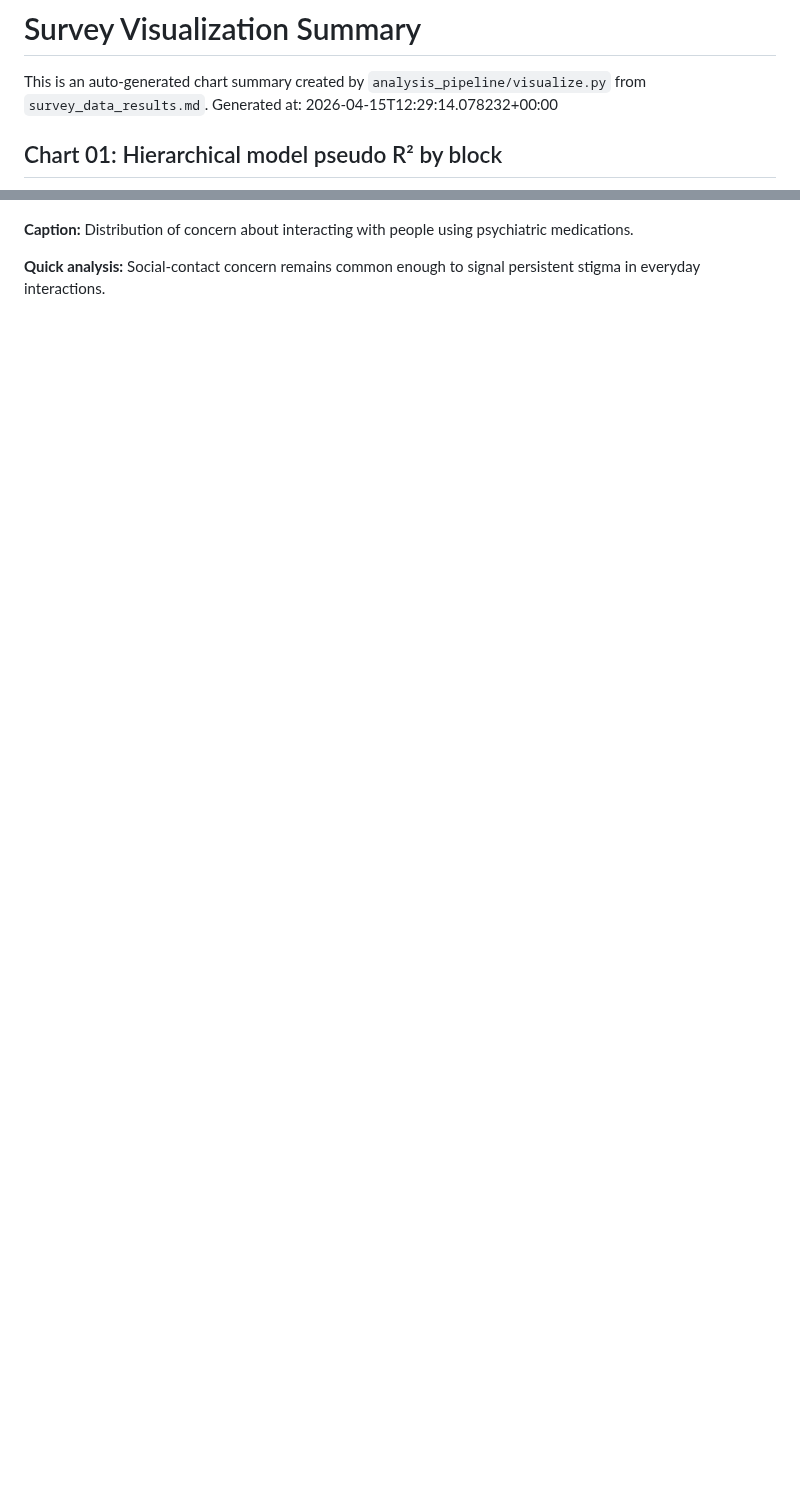
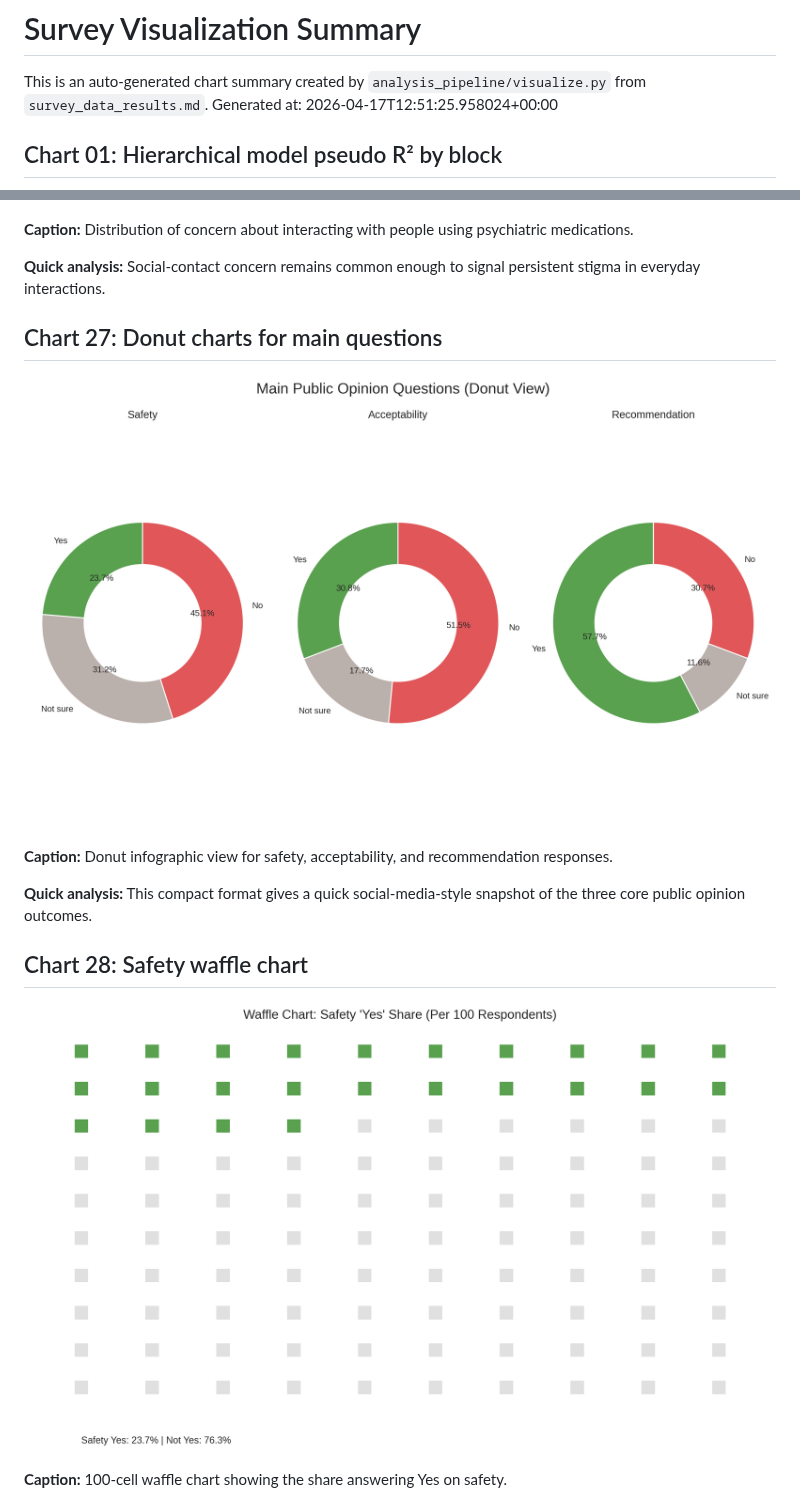
Before and after one commit to AQSAMA/2gr, a Markdown page: output/chart_summary.md, 2 parts joined by grey strips. Drawn GitHub-style; pictures changed too: output/27_donut_main_questions.png (added), output/28_waffle_safety_yes_share.png (added); blank space fills up the shorter version.

```diff
--- a/output/chart_summary.md
+++ b/output/chart_summary.md
@@ -1,7 +1,7 @@
 # Survey Visualization Summary
 
 This is an auto-generated chart summary created by `analysis_pipeline/visualize.py` from `survey_data_results.md`.
-Generated at: 2026-04-15T12:29:14.078232+00:00
+Generated at: 2026-04-17T12:51:25.958024+00:00
 
 ## Chart 01: Hierarchical model pseudo R² by block
 
@@ -210,3 +210,18 @@ Generated at: 2026-04-15T12:29:14.078232+00:00
 **Caption:** Distribution of concern about interacting with people using psychiatric medications.
 
 **Quick analysis:** Social-contact concern remains common enough to signal persistent stigma in everyday interactions.
+
+## Chart 27: Donut charts for main questions
+
+![Donut charts for main questions](27_donut_main_questions.png)
+
+**Caption:** Donut infographic view for safety, acceptability, and recommendation responses.
+
+**Quick analysis:** This compact format gives a quick social-media-style snapshot of the three core public opinion outcomes.
+
+## Chart 28: Safety waffle chart
+
+![Safety waffle chart](28_waffle_safety_yes_share.png)
+
+**Caption:** 100-cell waffle chart showing the share answering Yes on safety.
+
```
Also changed, not shown: other parts of output/chart_summary.md (+25 -0 lines), output/27_donut_main_questions.md (added, +9 -0 lines), output/28_waffle_safety_yes_share.md (added, +9 -0 lines), output/29_safety_yes_no_decisive.md (added, +9 -0 lines), output/30_experience_gap_recommendation.md (added, +9 -0 lines), output/31_gender_recommendation_breakdown.md (added, +9 -0 lines), output/29_safety_yes_no_decisive.png (added), output/30_experience_gap_recommendation.png (added), output/31_gender_recommendation_breakdown.png (added), 1 other file.
